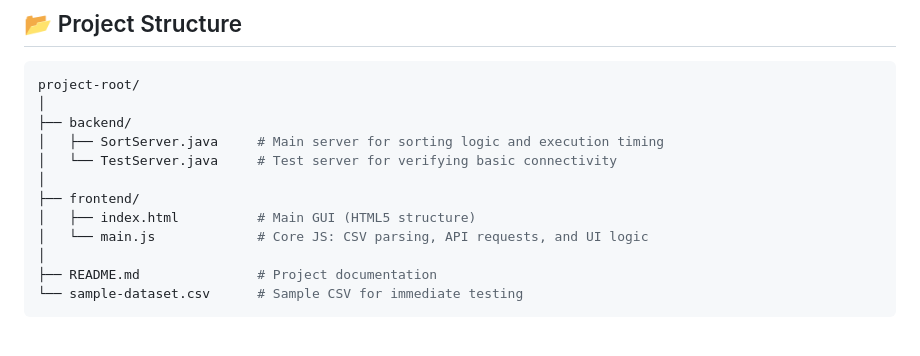
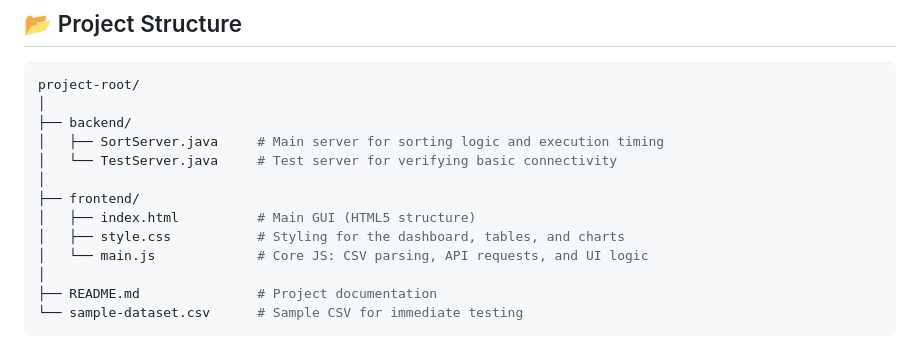
Before and after one commit to dilmiishara/SortingApp-SortSquad, a Markdown page: README.md, the part around the change. Rendered like a GitHub page.

```diff
--- a/README.md
+++ b/README.md
@@ -82,6 +82,7 @@ project-root/
 │
 ├── frontend/
 │   ├── index.html          # Main GUI (HTML5 structure)
+│   ├── style.css           # Styling for the dashboard, tables, and charts
 │   └── main.js             # Core JS: CSV parsing, API requests, and UI logic
 │
 ├── README.md               # Project documentation
```
